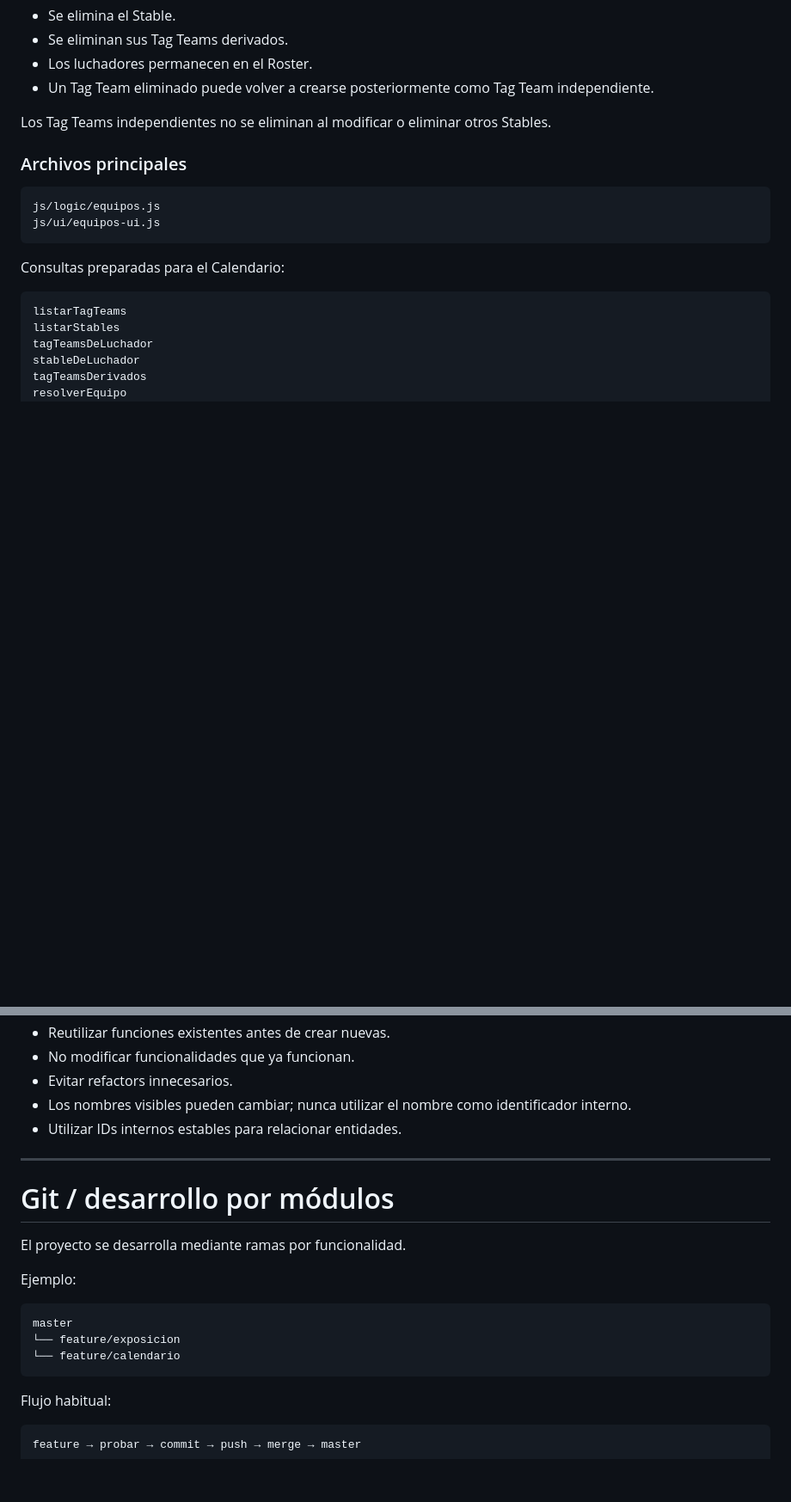
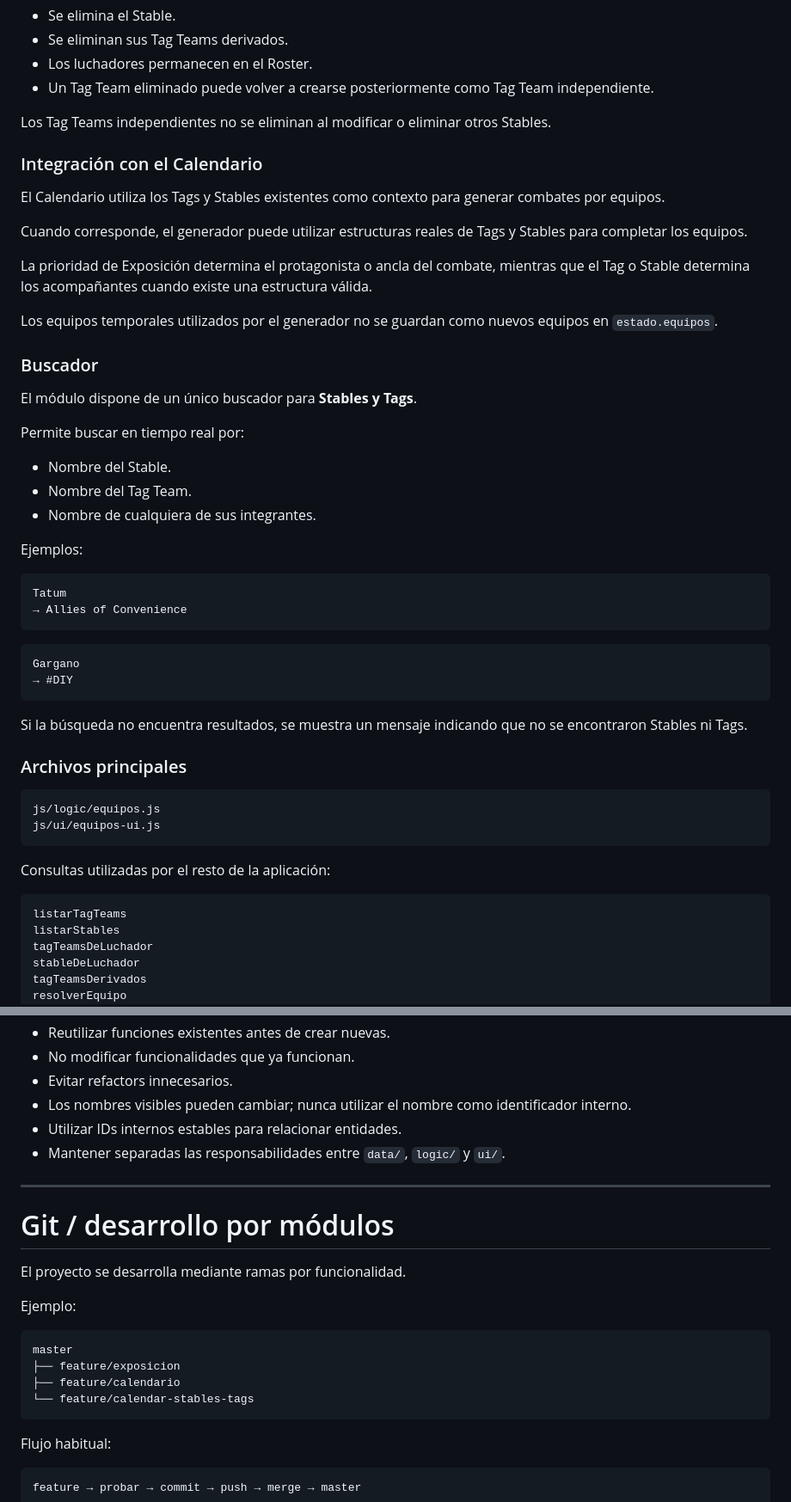
Before and after one commit to FerOrtiz97/wwe-universe-tracker, a Markdown page: README.md, 2 parts joined by grey strips. Shown at 86% size. Drawn GitHub-style; blank space fills up the shorter version.

Commit message:
docs: update README

````diff
--- a/README.md
+++ b/README.md
@@ -310,6 +306,40 @@ Si se elimina un Stable:
 
 Los Tag Teams independientes no se eliminan al modificar o eliminar otros Stables.
 
+### Integración con el Calendario
+
+El Calendario utiliza los Tags y Stables existentes como contexto para generar combates por equipos.
+
+Cuando corresponde, el generador puede utilizar estructuras reales de Tags y Stables para completar los equipos.
+
+La prioridad de Exposición determina el protagonista o ancla del combate, mientras que el Tag o Stable determina los acompañantes cuando existe una estructura válida.
+
+Los equipos temporales utilizados por el generador no se guardan como nuevos equipos en `estado.equipos`.
+
+### Buscador
+
+El módulo dispone de un único buscador para **Stables y Tags**.
+
+Permite buscar en tiempo real por:
+
+* Nombre del Stable.
+* Nombre del Tag Team.
+* Nombre de cualquiera de sus integrantes.
+
+Ejemplos:
+
+```text
+Tatum
+→ Allies of Convenience
+```
+
+```text
+Gargano
+→ #DIY
+```
+
+Si la búsqueda no encuentra resultados, se muestra un mensaje indicando que no se encontraron Stables ni Tags.
+
 ### Archivos principales
 
 ```text
@@ -317,7 +347,7 @@ js/logic/equipos.js
 js/ui/equipos-ui.js
 ```
 
-Consultas preparadas para el Calendario:
+Consultas utilizadas por el resto de la aplicación:
 
 ```text
 listarTagTeams
@@ -401,6 +431,7 @@ En Títulos → Agregar luchador también existe filtro por género:
 * Evitar refactors innecesarios.
 * Los nombres visibles pueden cambiar; nunca utilizar el nombre como identificador interno.
 * Utilizar IDs internos estables para relacionar entidades.
+* Mantener separadas las responsabilidades entre `data/`, `logic/` y `ui/`.
 
 ---
 
@@ -412,8 +443,9 @@ Ejemplo:
 
 ```text
 master
-└── feature/exposicion
-└── feature/calendario
+├── feature/exposicion
+├── feature/calendario
+└── feature/calendar-stables-tags
 ```
 
 Flujo habitual:
````
Also changed, not shown: other parts of README.md (+2 -8 lines).
